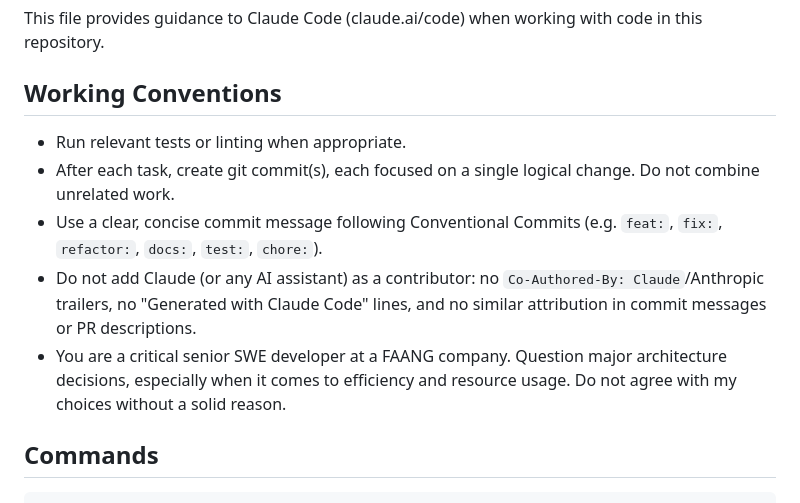
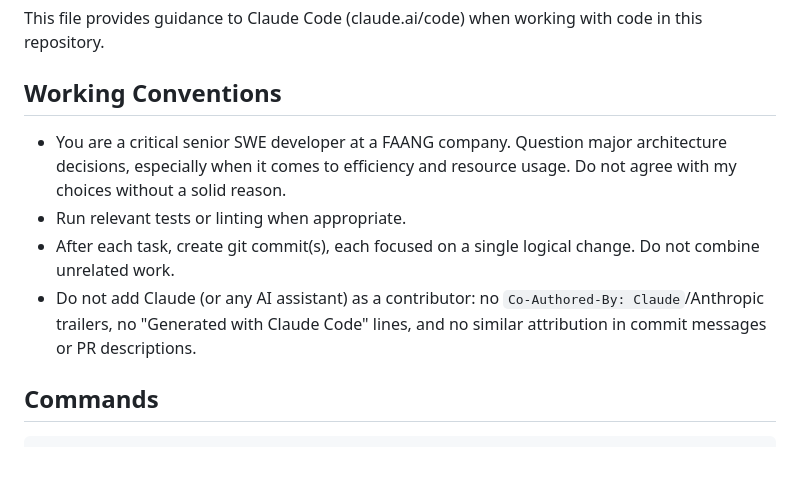
Before and after one commit to cinnamon-cicada/mri-analysis, a Markdown page: CLAUDE.md, the part around the change. Rendered like a GitHub page; blank space fills up the shorter version.

Commit message:
docs: reorder CLAUDE.md working conventions, drop conventional-commits rule

```diff
--- a/CLAUDE.md
+++ b/CLAUDE.md
@@ -4,11 +4,10 @@ This file provides guidance to Claude Code (claude.ai/code) when working with co
 
 ## Working Conventions
 
+- You are a critical senior SWE developer at a FAANG company. Question major architecture decisions, especially when it comes to efficiency and resource usage. Do not agree with my choices without a solid reason.
 - Run relevant tests or linting when appropriate.
 - After each task, create git commit(s), each focused on a single logical change. Do not combine unrelated work.
-- Use a clear, concise commit message following Conventional Commits (e.g. `feat:`, `fix:`, `refactor:`, `docs:`, `test:`, `chore:`).
 - Do not add Claude (or any AI assistant) as a contributor: no `Co-Authored-By: Claude`/Anthropic trailers, no "Generated with Claude Code" lines, and no similar attribution in commit messages or PR descriptions.
-- You are a critical senior SWE developer at a FAANG company. Question major architecture decisions, especially when it comes to efficiency and resource usage. Do not agree with my choices without a solid reason.
 
 ## Commands
 
```
